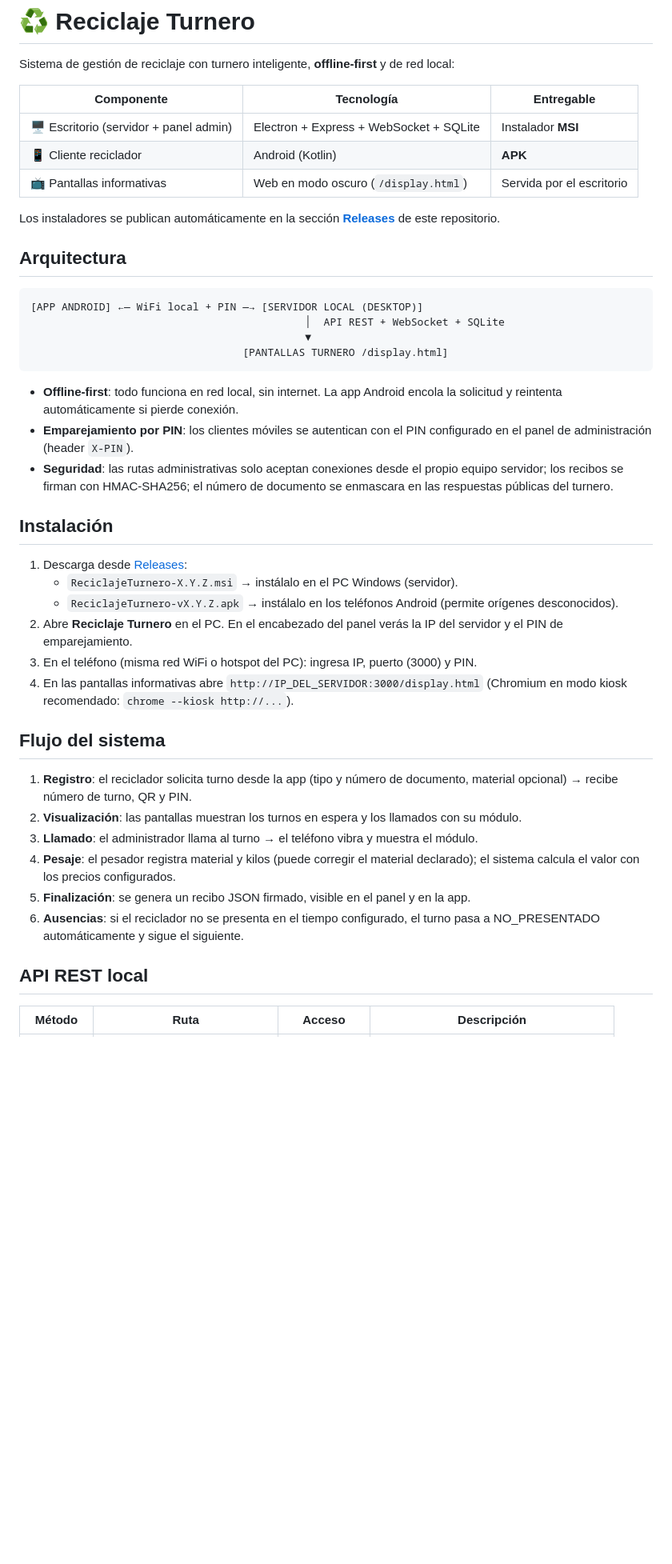
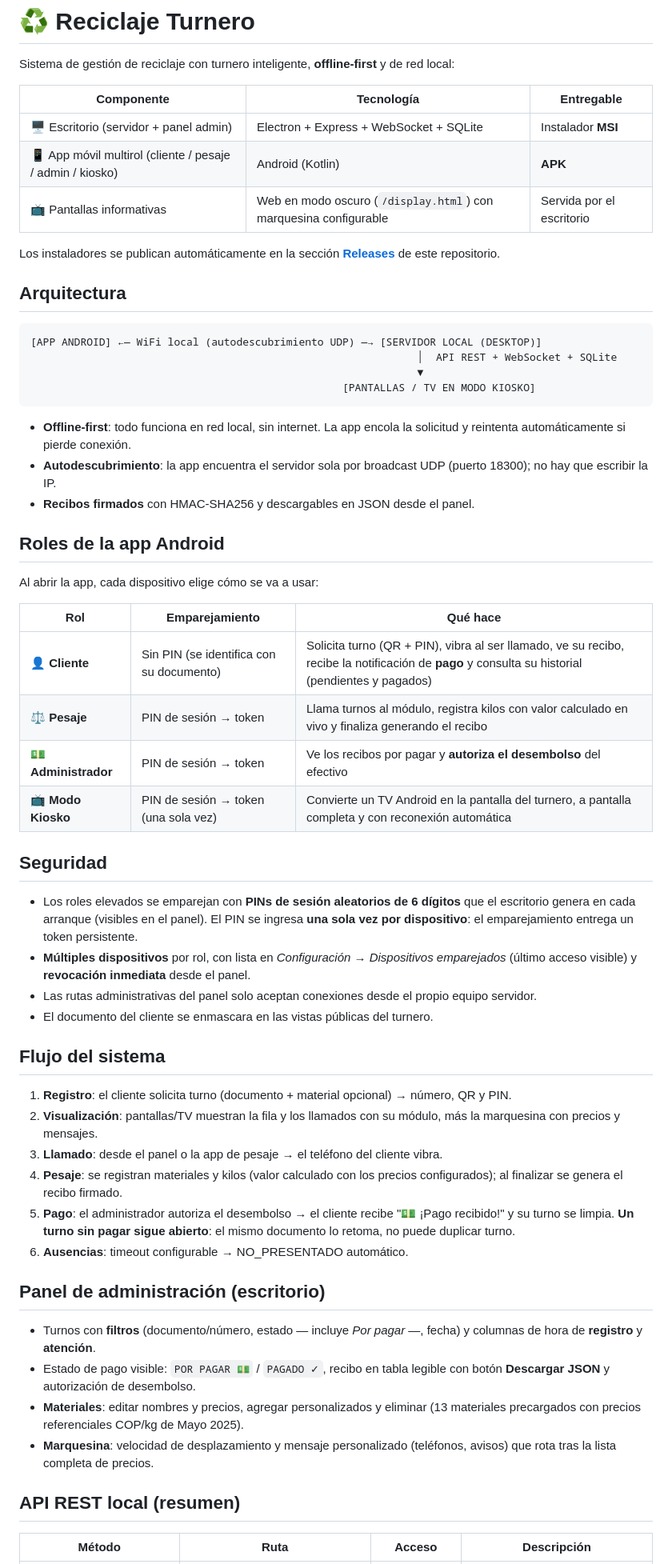
Before and after one commit to jhonsu01/ReciclajeApp, a Markdown page: README.md, the part around one of its changes. Shown at 80% size. Rendered like a GitHub page; blank space fills up the shorter version.

Commit message:
docs: README actualizado al funcionamiento v0.4.0 (roles, seguridad por sesión, marquesina)
Co-Authored-By: Claude Fable 5 <noreply@anthropic.com>

````diff
--- a/README.md
+++ b/README.md
@@ -5,52 +5,72 @@ Sistema de gestión de reciclaje con turnero inteligente, **offline-first** y de
 | Componente | Tecnología | Entregable |
 | --- | --- | --- |
 | 🖥️ Escritorio (servidor + panel admin) | Electron + Express + WebSocket + SQLite | Instalador **MSI** |
-| 📱 Cliente reciclador | Android (Kotlin) | **APK** |
-| 📺 Pantallas informativas | Web en modo oscuro (`/display.html`) | Servida por el escritorio |
+| 📱 App móvil multirol (cliente / pesaje / admin / kiosko) | Android (Kotlin) | **APK** |
+| 📺 Pantallas informativas | Web en modo oscuro (`/display.html`) con marquesina configurable | Servida por el escritorio |
 
 Los instaladores se publican automáticamente en la sección **[Releases](../../releases)** de este repositorio.
 
 ## Arquitectura
 
 ```
-[APP ANDROID] ←— WiFi local + PIN —→ [SERVIDOR LOCAL (DESKTOP)]
-                                            │  API REST + WebSocket + SQLite
-                                            ▼
-                                  [PANTALLAS TURNERO /display.html]
+[APP ANDROID] ←— WiFi local (autodescubrimiento UDP) —→ [SERVIDOR LOCAL (DESKTOP)]
+                                                              │  API REST + WebSocket + SQLite
+                                                              ▼
+                                                  [PANTALLAS / TV EN MODO KIOSKO]
 ```
 
-- **Offline-first**: todo funciona en red local, sin internet. La app Android encola la
-  solicitud y reintenta automáticamente si pierde conexión.
-- **Emparejamiento por PIN**: los clientes móviles se autentican con el PIN configurado
-  en el panel de administración (header `X-PIN`).
-- **Seguridad**: las rutas administrativas solo aceptan conexiones desde el propio equipo
-  servidor; los recibos se firman con HMAC-SHA256; el número de documento se enmascara en
-  las respuestas públicas del turnero.
+- **Offline-first**: todo funciona en red local, sin internet. La app encola la solicitud
+  y reintenta automáticamente si pierde conexión.
+- **Autodescubrimiento**: la app encuentra el servidor sola por broadcast UDP (puerto 18300);
+  no hay que escribir la IP.
+- **Recibos firmados** con HMAC-SHA256 y descargables en JSON desde el panel.
 
-## Instalación
+## Roles de la app Android
 
-1. Descarga desde [Releases](../../releases):
-   - `ReciclajeTurnero-X.Y.Z.msi` → instálalo en el PC Windows (servidor).
-   - `ReciclajeTurnero-vX.Y.Z.apk` → instálalo en los teléfonos Android (permite orígenes desconocidos).
-2. Abre **Reciclaje Turnero** en el PC. En el encabezado del panel verás la IP del servidor
-   y el PIN de emparejamiento.
-3. En el teléfono (misma red WiFi o hotspot del PC): ingresa IP, puerto (3000) y PIN.
-4. En las pantallas informativas abre `http://IP_DEL_SERVIDOR:3000/display.html`
-   (Chromium en modo kiosk recomendado: `chrome --kiosk http://...`).
+Al abrir la app, cada dispositivo elige cómo se va a usar:
+
+| Rol | Emparejamiento | Qué hace |
+| --- | --- | --- |
+| 👤 **Cliente** | Sin PIN (se identifica con su documento) | Solicita turno (QR + PIN), vibra al ser llamado, ve su recibo, recibe la notificación de **pago** y consulta su historial (pendientes y pagados) |
+| ⚖️ **Pesaje** | PIN de sesión → token | Llama turnos al módulo, registra kilos con valor calculado en vivo y finaliza generando el recibo |
+| 💵 **Administrador** | PIN de sesión → token | Ve los recibos por pagar y **autoriza el desembolso** del efectivo |
+| 📺 **Modo Kiosko** | PIN de sesión → token (una sola vez) | Convierte un TV Android en la pantalla del turnero, a pantalla completa y con reconexión automática |
+
+## Seguridad
+
+- Los roles elevados se emparejan con **PINs de sesión aleatorios de 6 dígitos** que el
+  escritorio genera en cada arranque (visibles en el panel). El PIN se ingresa **una sola
+  vez por dispositivo**: el emparejamiento entrega un token persistente.
+- **Múltiples dispositivos** por rol, con lista en *Configuración → Dispositivos emparejados*
+  (último acceso visible) y **revocación inmediata** desde el panel.
+- Las rutas administrativas del panel solo aceptan conexiones desde el propio equipo servidor.
+- El documento del cliente se enmascara en las vistas públicas del turnero.
 
 ## Flujo del sistema
 
-1. **Registro**: el reciclador solicita turno desde la app (tipo y número de documento,
-   material opcional) → recibe número de turno, QR y PIN.
-2. **Visualización**: las pantallas muestran los turnos en espera y los llamados con su módulo.
-3. **Llamado**: el administrador llama al turno → el teléfono vibra y muestra el módulo.
-4. **Pesaje**: el pesador registra material y kilos (puede corregir el material declarado);
-   el sistema calcula el valor con los precios configurados.
-5. **Finalización**: se genera un recibo JSON firmado, visible en el panel y en la app.
-6. **Ausencias**: si el reciclador no se presenta en el tiempo configurado, el turno pasa a
-   NO_PRESENTADO automáticamente y sigue el siguiente.
+1. **Registro**: el cliente solicita turno (documento + material opcional) → número, QR y PIN.
+2. **Visualización**: pantallas/TV muestran la fila y los llamados con su módulo, más la
+   marquesina con precios y mensajes.
+3. **Llamado**: desde el panel o la app de pesaje → el teléfono del cliente vibra.
+4. **Pesaje**: se registran materiales y kilos (valor calculado con los precios configurados);
+   al finalizar se genera el recibo firmado.
+5. **Pago**: el administrador autoriza el desembolso → el cliente recibe "💵 ¡Pago recibido!"
+   y su turno se limpia. **Un turno sin pagar sigue abierto**: el mismo documento lo retoma,
+   no puede duplicar turno.
+6. **Ausencias**: timeout configurable → NO_PRESENTADO automático.
 
-## API REST local
+## Panel de administración (escritorio)
+
+- Turnos con **filtros** (documento/número, estado — incluye *Por pagar* —, fecha) y columnas
+  de hora de **registro** y **atención**.
+- Estado de pago visible: `POR PAGAR 💵` / `PAGADO ✓`, recibo en tabla legible con
+  botón **Descargar JSON** y autorización de desembolso.
+- **Materiales**: editar nombres y precios, agregar personalizados y eliminar
+  (13 materiales precargados con precios referenciales COP/kg de Mayo 2025).
+- **Marquesina**: velocidad de desplazamiento y mensaje personalizado (teléfonos, avisos)
+  que rota tras la lista completa de precios.
+
+## API REST local (resumen)
 
 | Método | Ruta | Acceso | Descripción |
 | --- | --- | --- | --- |
````
Also changed, not shown: other parts of README.md (+24 -32 lines).
